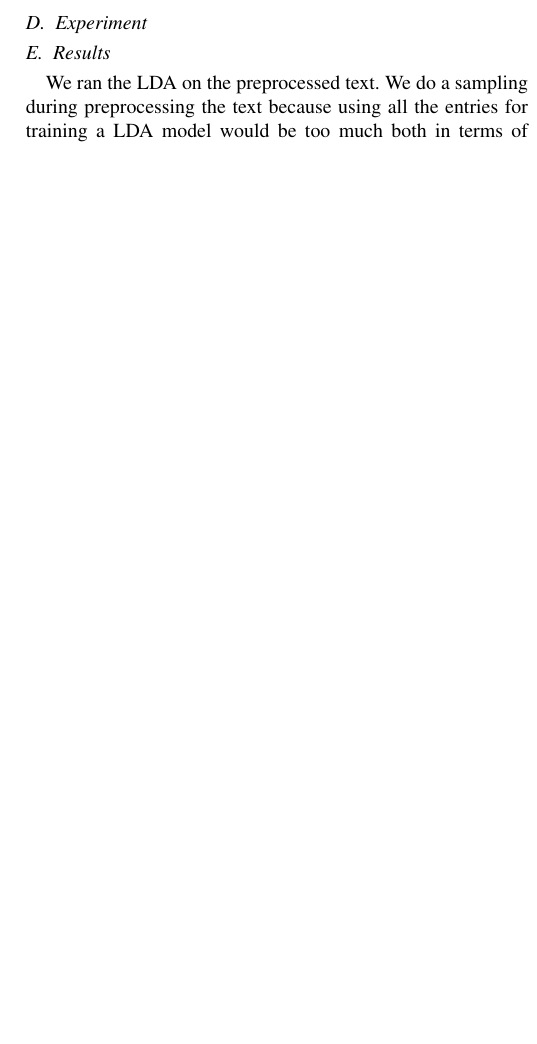
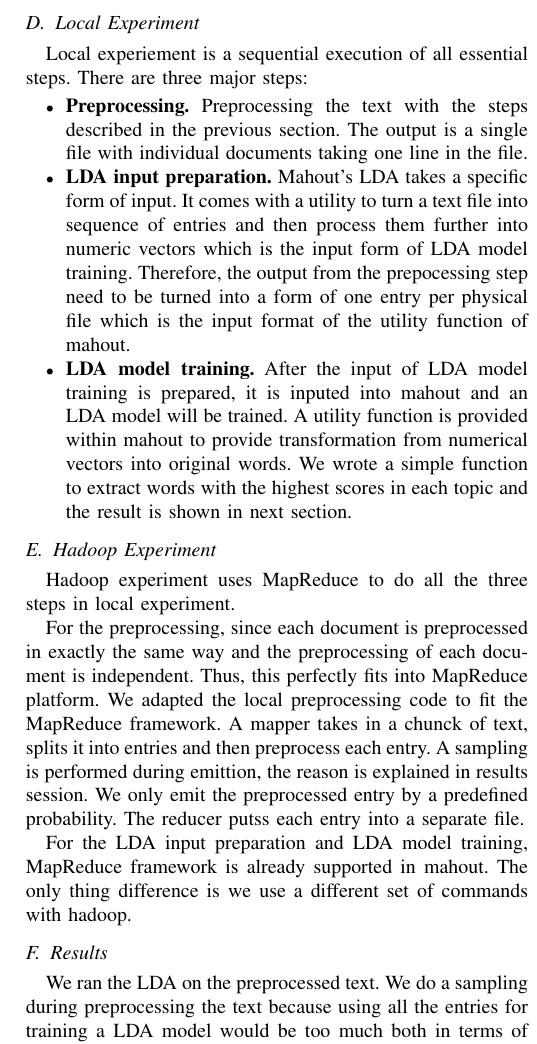
Before and after one commit to xiang7/HadoopProject, a LaTeX paper (report/report_ieee_yjc.tex): part of one column of page 5 of 6, cut so that both start at the same text, the shorter picture padded with empty space. Compiled offline with pdfLaTeX.

Commit message:
update report

```diff
--- a/report/report_ieee_yjc.tex
+++ b/report/report_ieee_yjc.tex
@@ -739,8 +739,23 @@ Due to the nature of the stack overflow platform, the posts come in various form
 	\item \textbf{Remove newlines and excessive white spaces.}. Since the preprocessed text will be fed into mahout later and text is segmented into words by white space in mahout. Therefore, this would guarantee mahout segments words correctly.
 \end{itemize}
 
-\subsection{Experiment}
+\subsection{Local Experiment}
 
+Local experiement is a sequential execution of all essential steps. There are three major steps:
+
+\begin{itemize}
+	\item \textbf{Preprocessing.} Preprocessing the text with the steps described in the previous section. The output is a single file with individual documents taking one line in the file.
+	\item \textbf{LDA input preparation.} Mahout's LDA takes a specific form of input. It comes with a utility to turn a text file into sequence of entries and then process them further into numeric vectors which is the input form of LDA model training. Therefore, the output from the prepocessing step need to be turned into a form of one entry per physical file which is the input format of the utility function of mahout.
+	\item \textbf{LDA model training.} After the input of LDA model training is prepared, it is inputed into mahout and an LDA model will be trained. A utility function is provided within mahout to provide transformation from numerical vectors into original words. We wrote a simple function to extract words with the highest scores in each topic and the result is shown in next section.
+\end{itemize}
+
+\subsection{Hadoop Experiment}
+
+Hadoop experiment uses MapReduce to do all the three steps in local experiment.
+
+For the preprocessing, since each document is preprocessed in exactly the same way and the preprocessing of each document is independent. Thus, this perfectly fits into MapReduce platform. We adapted the local preprocessing code to fit the MapReduce framework. A mapper takes in a chunck of text, splits it into entries and then preprocess each entry. A sampling is performed during emittion, the reason is explained in results session. We only emit the preprocessed entry by a predefined probability. The reducer putss each entry into a separate file.
+
+For the LDA input preparation and LDA model training, MapReduce framework is already supported in mahout. The only thing difference is we use a different set of commands with hadoop.
 \subsection{Results}
 
 We ran the LDA on the preprocessed text. We do a sampling during preprocessing the text because using all the entries for training a LDA model would be too much both in terms of storage space and also time. Further, according to Blei etc. \cite{blei2003latent}, LDA model performance plateaus with increasing training set size as all other machine learning models. They used 8000 data points and found out the model is trained sufficiently long before using the entire dataset. Therefore, to avoid over-training the model, we randomly sampled 4145 data entry for LDA model training. We present the result for 10 and 20 topics as shown in Table \ref{result1} and Table \ref{result2}, respectively.
```
Also changed, not shown: report/report_ieee_yjc.pdf.
